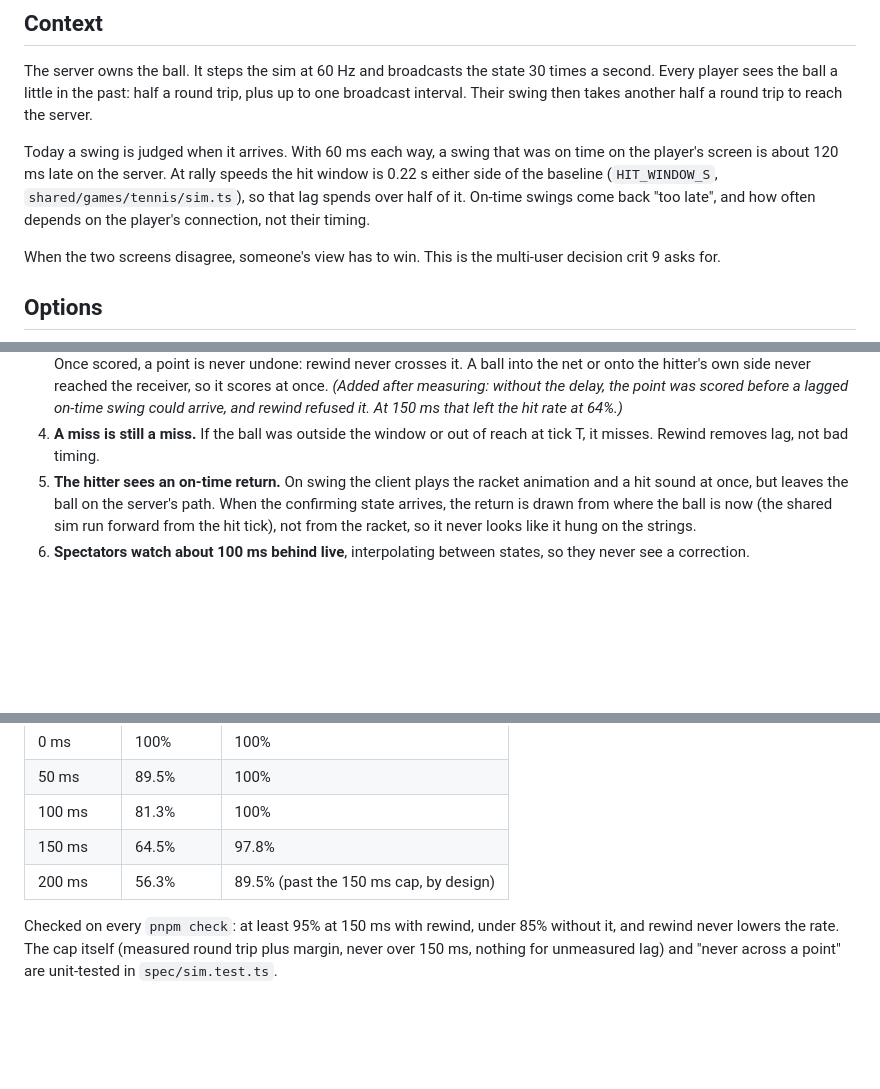
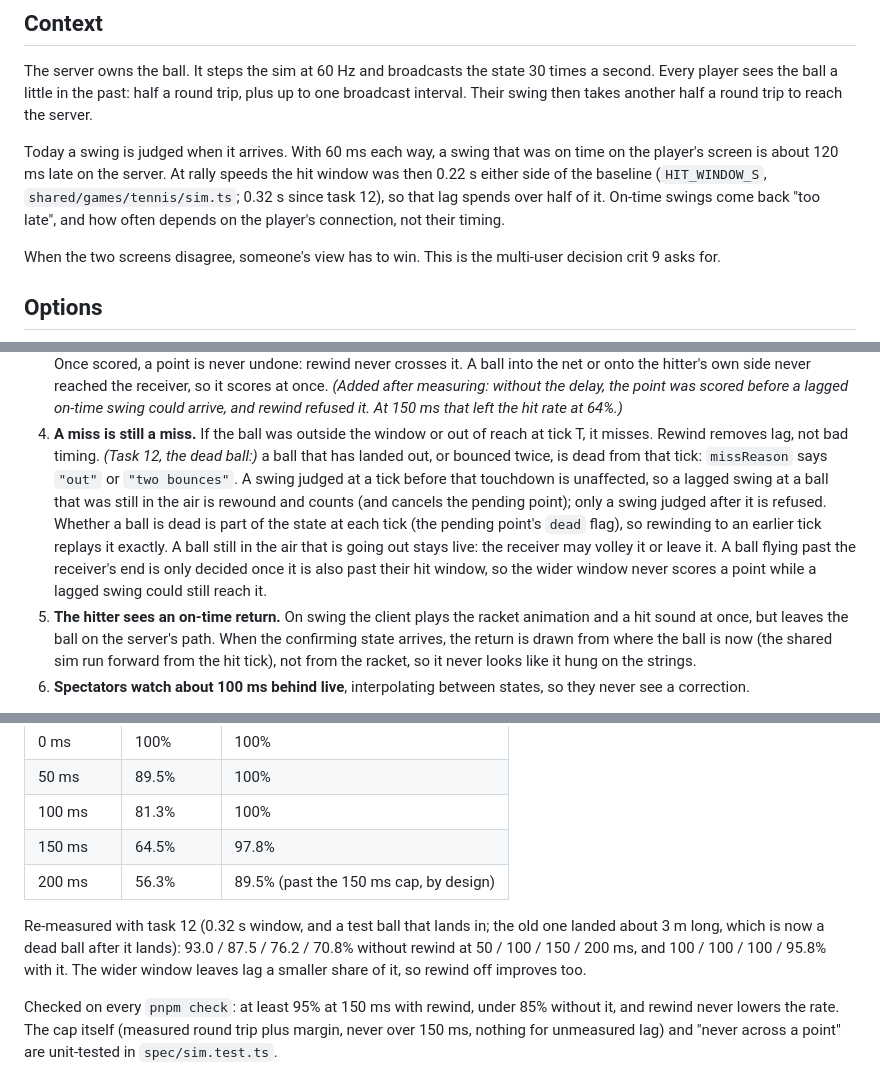
Before and after one commit to comp4020-agentic-coding-studio/comp4020-final-bilalm004, a Markdown page: docs/adr/001-who-wins-under-lag.md, 3 parts joined by grey strips. GitHub-like rendering; blank space fills up the shorter version.

```diff
--- a/docs/adr/001-who-wins-under-lag.md
+++ b/docs/adr/001-who-wins-under-lag.md
@@ -43,9 +43,9 @@ half a round trip to reach the server.
 
 Today a swing is judged when it arrives. With 60 ms each way, a swing that was
 on time on the player's screen is about 120 ms late on the server. At rally
-speeds the hit window is 0.22 s either side of the baseline
-(`HIT_WINDOW_S`, `shared/games/tennis/sim.ts`), so that lag spends over half
-of it. On-time swings come back "too late", and how often depends on the
+speeds the hit window was then 0.22 s either side of the baseline
+(`HIT_WINDOW_S`, `shared/games/tennis/sim.ts`; 0.32 s since task 12), so that
+lag spends over half of it. On-time swings come back "too late", and how often depends on the
 player's connection, not their timing.
 
 When the two screens disagree, someone's view has to win. This is the
@@ -104,6 +104,17 @@ that moment and bounded so it can't be abused:
    arrive, and rewind refused it. At 150 ms that left the hit rate at 64%.)*
 4. **A miss is still a miss.** If the ball was outside the window or out of
    reach at tick T, it misses. Rewind removes lag, not bad timing.
+   *(Task 12, the dead ball:)* a ball that has landed out, or bounced twice,
+   is dead from that tick: `missReason` says `"out"` or `"two bounces"`. A
+   swing judged at a tick before that touchdown is unaffected, so a lagged
+   swing at a ball that was still in the air is rewound and counts (and
+   cancels the pending point); only a swing judged after it is refused.
+   Whether a ball is dead is part of the state at each tick (the pending
+   point's `dead` flag), so rewinding to an earlier tick replays it exactly.
+   A ball still in the air that is going out stays live: the receiver may
+   volley it or leave it. A ball flying past the receiver's end is only
+   decided once it is also past their hit window, so the wider window never
+   scores a point while a lagged swing could still reach it.
 5. **The hitter sees an on-time return.** On swing the client plays the racket
    animation and a hit sound at once, but leaves the ball on the server's
    path. When the confirming state arrives, the return is drawn from where the
@@ -149,6 +160,12 @@ window as seen on the player's own screen, so all of them hit with no lag:
 | 150 ms | 64.5% | 97.8% |
 | 200 ms | 56.3% | 89.5% (past the 150 ms cap, by design) |
 
+Re-measured with task 12 (0.32 s window, and a test ball that lands in; the
+old one landed about 3 m long, which is now a dead ball after it lands):
+93.0 / 87.5 / 76.2 / 70.8% without rewind at 50 / 100 / 150 / 200 ms, and
+100 / 100 / 100 / 95.8% with it. The wider window leaves lag a smaller share
+of it, so rewind off improves too.
+
 Checked on every `pnpm check`: at least 95% at 150 ms with rewind, under 85%
 without it, and rewind never lowers the rate. The cap itself (measured round
 trip plus margin, never over 150 ms, nothing for unmeasured lag) and "never
```
Also changed, not shown: CLAUDE.md (+4 -0 lines), README.md (+1 -1 lines).
